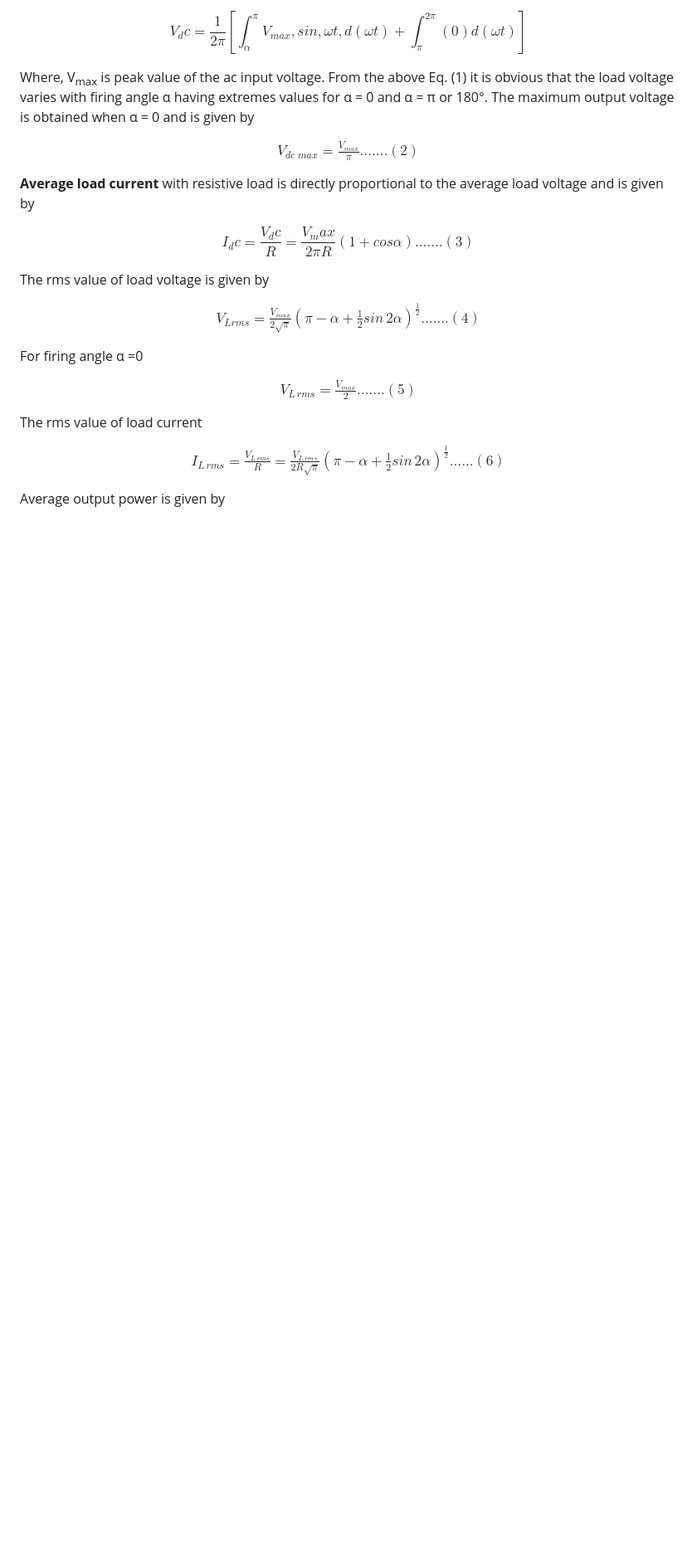
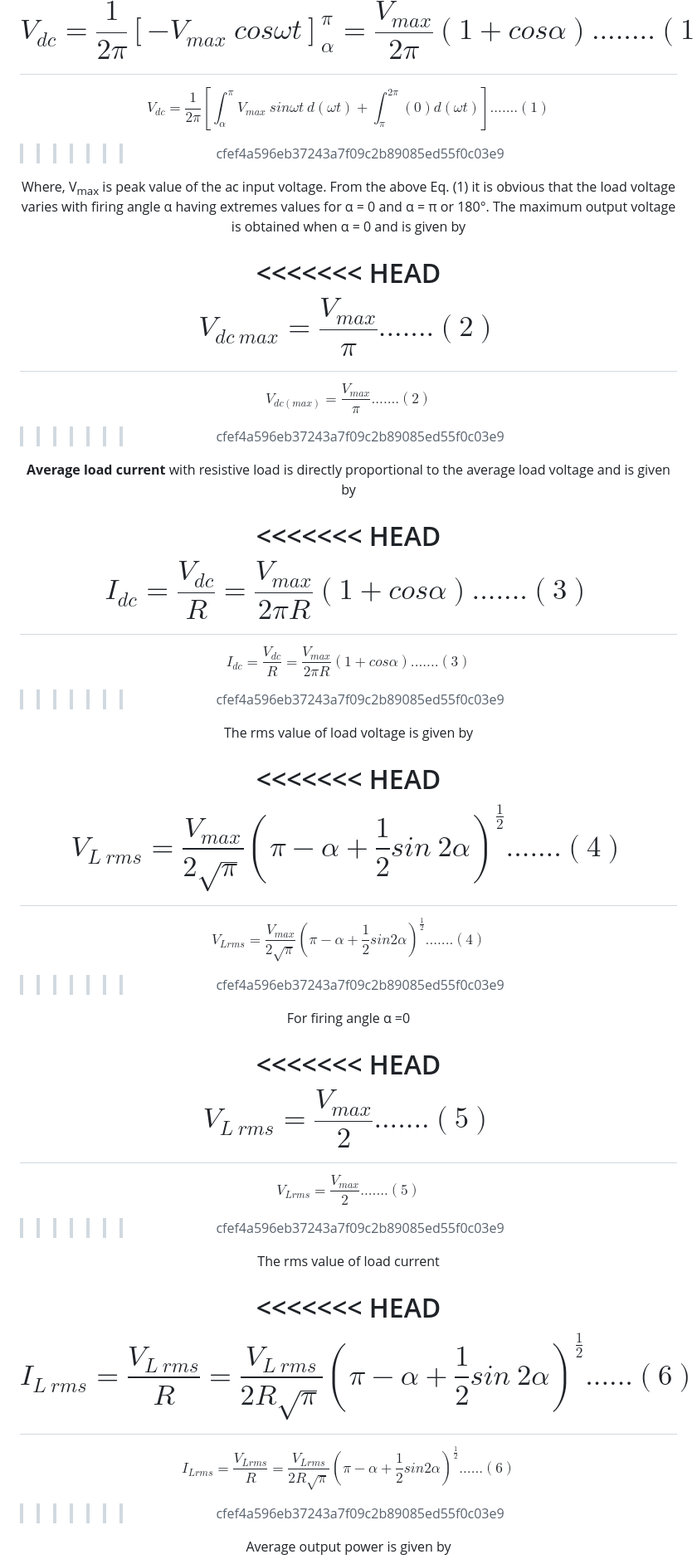
Before and after one commit to virtual-labs/exp-single-phase-half-wave-load-iitr, a Markdown page: experiment/theory.md, the part around the change printed below. Shown: that part at 83% size. Drawn GitHub-style; blank space fills up the shorter version.

```diff
--- a/experiment/theory.md
+++ b/experiment/theory.md
@@ -60,7 +60,13 @@ $$ V_dc = \frac {1}{2\pi} [\int_\alpha^\pi V_max, sin , \omega t , d(\omega t)+\
 
 <center>
 
-$$ V_dc = \frac {1}{2\pi} [\int_\alpha^\pi V_{max}, sin , \omega t , d(\omega t)+\int_\pi^{2\pi}(0)d(\omega t)] $$
+$$V_{dc} = \frac {1}{2\pi} [-V_{max} ~ cos \omega t]_{\alpha}^{\pi} = \frac {V_{max} }{2\pi}(1+cos \alpha )........(1)$$
+=======
+
+<center>
+
+$$ V_{dc} = \frac {1}{2\pi} [\int_\alpha^\pi V_{max} ~ sin \omega t ~ d(\omega t)+\int_\pi^{2\pi}(0)d(\omega t)].......(1) $$
+>>>>>>> cfef4a596eb37243a7f09c2b89085ed55f0c03e9
 
 </center>
 
@@ -70,7 +76,11 @@ for α = 0 and α = π or 180°. The maximum output voltage is obtained when α
 
 <center>
 
-$V_{dc \;max} =\frac {V_{max}}{\pi} .......(2)$
+<<<<<<< HEAD
+$$V_{dc ~ max} =\frac {V_{max}}{\pi} .......(2)$$
+=======
+$$ V_{dc(max)} =\frac {V_{max}}{\pi} .......(2) $$
+>>>>>>> cfef4a596eb37243a7f09c2b89085ed55f0c03e9
 
 </center>
 
@@ -78,7 +88,11 @@ $V_{dc \;max} =\frac {V_{max}}{\pi} .......(2)$
 
 <center>
 
-$$ I_dc = \frac {V_dc} {R} = \frac {V_max} {2\pi R} (1+cos \alpha ).......(3) $$
+<<<<<<< HEAD
+$$I_{dc} = \frac {V_{dc}}{R} = \frac {V_{max}}{2\pi R}(1+cos \alpha ).......(3)$$
+=======
+$$ I_{dc} = \frac {V_{dc}} {R} = \frac {V_{max}} {2\pi R} (1+cos \alpha ).......(3) $$
+>>>>>>> cfef4a596eb37243a7f09c2b89085ed55f0c03e9
 
 </center>
 
@@ -86,7 +100,11 @@ The rms value of load voltage is given by<br>
 
 <center>
 
-$V_{L rms}=\frac {V_{max}}{2 \sqrt{\pi} } (\pi -\alpha + \frac {1}{2}sin \,2 \alpha)^\frac {1}{2}.......(4)$
+<<<<<<< HEAD
+$$V_{L~rms}=\frac {V_{max}}{2 \sqrt{\pi} } \left(\pi -\alpha + \frac {1}{2}sin ~ 2 \alpha\right)^\frac {1}{2}.......(4)$$
+=======
+$$V_{L rms}=\frac {V_{max}}{2 \sqrt{\pi} } (\pi -\alpha + \frac {1}{2}sin2 \alpha)^\frac {1}{2}.......(4)$$
+>>>>>>> cfef4a596eb37243a7f09c2b89085ed55f0c03e9
 
 </center>
 
@@ -94,7 +112,11 @@ For firing angle α =0<br>
 
 <center>
 
-$V_{L \, rms} = \frac {V_{max}}{2}.......(5)$
+<<<<<<< HEAD
+$$V_{L ~ rms} = \frac {V_{max}}{2}.......(5)$$
+=======
+$$V_{Lrms} = \frac {V_{max}}{2}.......(5)$$
+>>>>>>> cfef4a596eb37243a7f09c2b89085ed55f0c03e9
 
 </center>
 
@@ -102,7 +124,11 @@ The rms value of load current<br>
 
 <center>
 
-$I_{L \, rms} = \frac {V_{L \, rms}}{R} = \frac {V_{L \, rms}}{2 R \sqrt{\pi}}(\pi -\alpha + \frac {1}{2}sin \,2 \alpha)^\frac {1}{2}......(6)$
+<<<<<<< HEAD
+$$I_{L ~ rms} = \frac {V_{L ~ rms}}{R} = \frac {V_{L ~ rms}}{2 R \sqrt{\pi}}\left(\pi -\alpha + \frac {1}{2}sin ~ 2 \alpha\right)^\frac {1}{2}......(6)$$
+=======
+$$I_{Lrms} = \frac {V_{Lrms}}{R} = \frac {V_{Lrms}}{2 R \sqrt{\pi}}(\pi -\alpha + \frac {1}{2}sin2 \alpha)^\frac {1}{2}......(6)$$
+>>>>>>> cfef4a596eb37243a7f09c2b89085ed55f0c03e9
 
 </center>
 
```
Also changed, not shown: other parts of experiment/theory.md (+124 -40 lines), experiment/procedure.md (+6 -6 lines).
